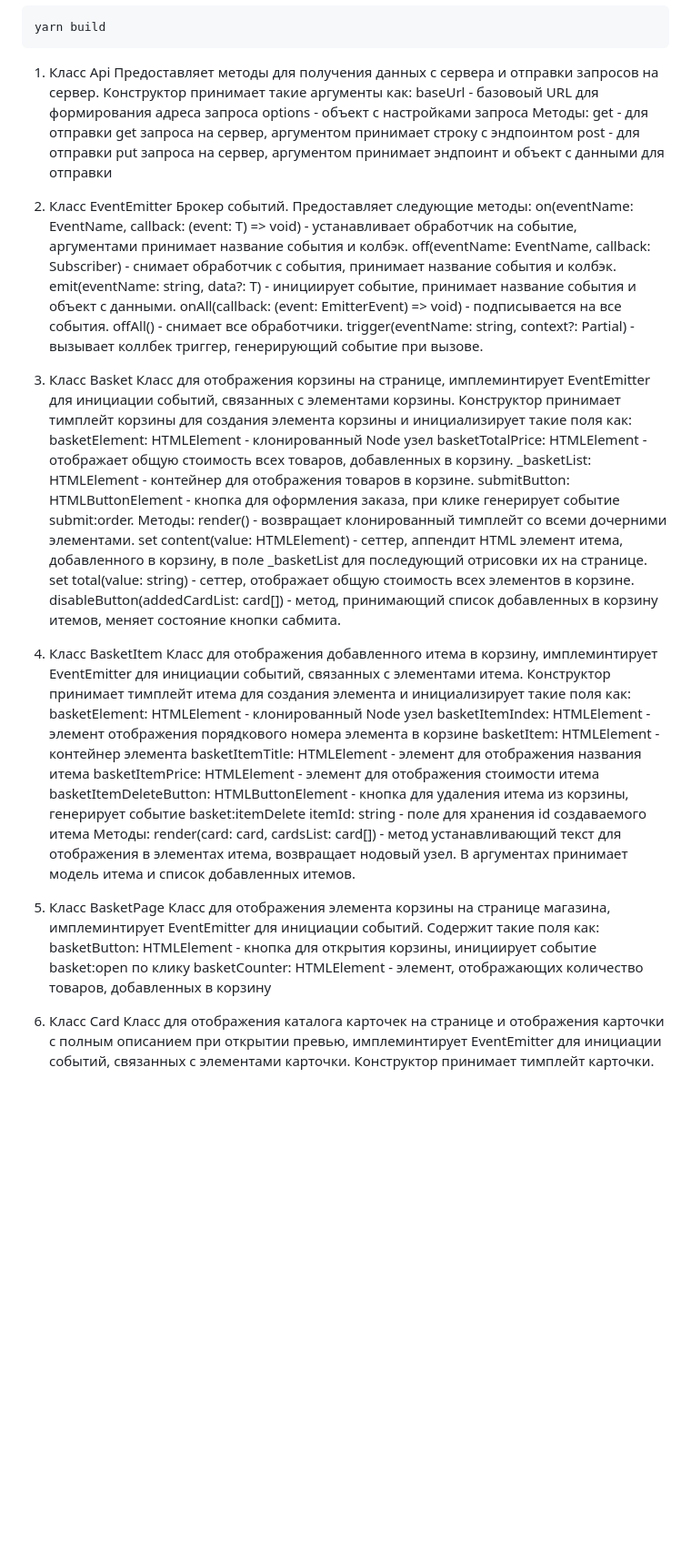
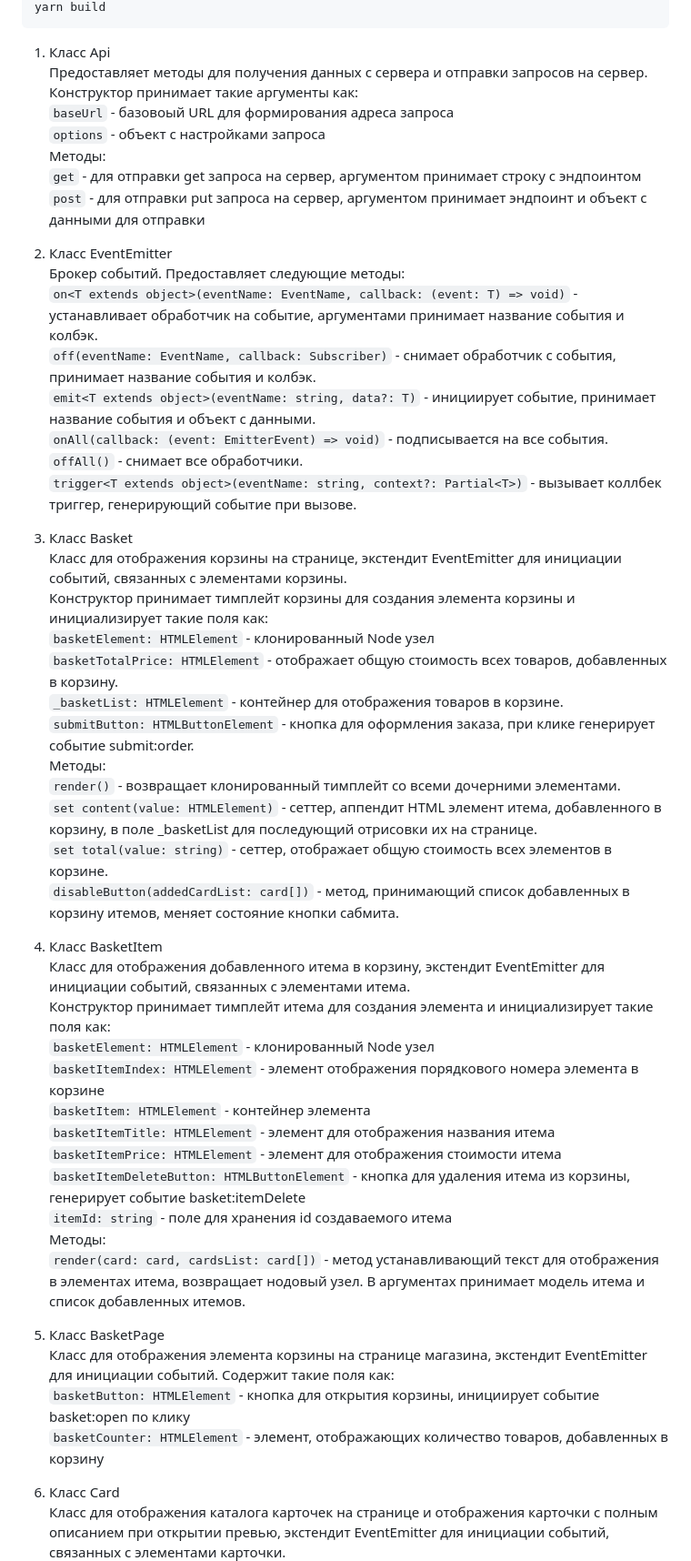
Before and after one commit to VeronikaMezentseva/web-larek-frontend, a Markdown page: README.md, the part around one of its changes. Shown at 91% size. GitHub-like rendering; blank space fills up the shorter version.

```diff
--- a/README.md
+++ b/README.md
@@ -44,53 +44,53 @@ yarn build
 1) Класс Api
 Предоставляет методы для получения данных с сервера и отправки запросов на сервер.
 Конструктор принимает такие аргументы как:
-baseUrl - базовоый URL для формирования адреса запроса
-options - объект с настройками запроса
+`baseUrl` - базовоый URL для формирования адреса запроса
+`options` - объект с настройками запроса
 Методы:
-get - для отправки get запроса на сервер, аргументом принимает строку с эндпоинтом
-post - для отправки put запроса на сервер, аргументом принимает эндпоинт и объект с данными для отправки
+`get` - для отправки get запроса на сервер, аргументом принимает строку с эндпоинтом
+`post` - для отправки put запроса на сервер, аргументом принимает эндпоинт и объект с данными для отправки
 
 3) Класс EventEmitter
 Брокер событий. Предоставляет следующие методы:
-on<T extends object>(eventName: EventName, callback: (event: T) => void) - устанавливает обработчик на событие, аргументами принимает название события и колбэк.
-off(eventName: EventName, callback: Subscriber) - снимает обработчик с события, принимает название события и колбэк.
-emit<T extends object>(eventName: string, data?: T) - инициирует событие, принимает название события и объект с данными.
-onAll(callback: (event: EmitterEvent) => void) - подписывается на все события.
-offAll() - снимает все обработчики.
-trigger<T extends object>(eventName: string, context?: Partial<T>) - вызывает коллбек триггер, генерирующий событие при вызове.
+`on<T extends object>(eventName: EventName, callback: (event: T) => void)` - устанавливает обработчик на событие, аргументами принимает название события и колбэк.
+`off(eventName: EventName, callback: Subscriber)` - снимает обработчик с события, принимает название события и колбэк.
+`emit<T extends object>(eventName: string, data?: T)` - инициирует событие, принимает название события и объект с данными.
+`onAll(callback: (event: EmitterEvent) => void)` - подписывается на все события.
+`offAll()` - снимает все обработчики.
+`trigger<T extends object>(eventName: string, context?: Partial<T>)` - вызывает коллбек триггер, генерирующий событие при вызове.
 
 4) Класс Basket
-Класс для отображения корзины на странице, имплеминтирует EventEmitter для инициации событий, связанных с элементами корзины.
+Класс для отображения корзины на странице, экстендит EventEmitter для инициации событий, связанных с элементами корзины.
 Конструктор принимает тимплейт корзины для создания элемента корзины и инициализирует такие поля как:
-  basketElement: HTMLElement - клонированный Node узел
-  basketTotalPrice: HTMLElement - отображает общую стоимость всех товаров, добавленных в корзину.
-  _basketList: HTMLElement - контейнер для отображения товаров в корзине.
-  submitButton: HTMLButtonElement - кнопка для оформления заказа, при клике генерирует событие submit:order.
+  `basketElement: HTMLElement` - клонированный Node узел
+  `basketTotalPrice: HTMLElement` - отображает общую стоимость всех товаров, добавленных в корзину.
+  `_basketList: HTMLElement` - контейнер для отображения товаров в корзине.
+  `submitButton: HTMLButtonElement` - кнопка для оформления заказа, при клике генерирует событие submit:order.
 Методы:
-render() - возвращает клонированный тимплейт со всеми дочерними элементами.
-set content(value: HTMLElement) - сеттер, аппендит HTML элемент итема, добавленного в корзину, в поле _basketList для последующий отрисовки их на странице.
-set total(value: string) - сеттер, отображает общую стоимость всех элементов в корзине.
-disableButton(addedCardList: card[]) - метод, принимающий список добавленных в корзину итемов, меняет состояние кнопки сабмита.
+`render()` - возвращает клонированный тимплейт со всеми дочерними элементами.
+`set content(value: HTMLElement)` - сеттер, аппендит HTML элемент итема, добавленного в корзину, в поле _basketList для последующий отрисовки их на странице.
+`set total(value: string)` - сеттер, отображает общую стоимость всех элементов в корзине.
+`disableButton(addedCardList: card[])` - метод, принимающий список добавленных в корзину итемов, меняет состояние кнопки сабмита.
 
 5) Класс BasketItem
-Класс для отображения добавленного итема в корзину, имплеминтирует EventEmitter для инициации событий, связанных с элементами итема.
+Класс для отображения добавленного итема в корзину, экстендит EventEmitter для инициации событий, связанных с элементами итема.
 Конструктор принимает тимплейт итема для создания элемента и инициализирует такие поля как:
-  basketElement: HTMLElement - клонированный Node узел
-  basketItemIndex: HTMLElement - элемент отображения порядкового номера элемента в корзине
-  basketItem: HTMLElement - контейнер элемента
-  basketItemTitle: HTMLElement - элемент для отображения названия итема
-  basketItemPrice: HTMLElement - элемент для отображения стоимости итема
-  basketItemDeleteButton: HTMLButtonElement - кнопка для удаления итема из корзины, генерирует событие basket:itemDelete
-  itemId: string - поле для хранения id создаваемого итема
+  `basketElement: HTMLElement` - клонированный Node узел
+  `basketItemIndex: HTMLElement` - элемент отображения порядкового номера элемента в корзине
+  `basketItem: HTMLElement` - контейнер элемента
+  `basketItemTitle: HTMLElement` - элемент для отображения названия итема
+  `basketItemPrice: HTMLElement` - элемент для отображения стоимости итема
+  `basketItemDeleteButton: HTMLButtonElement` - кнопка для удаления итема из корзины, генерирует событие basket:itemDelete
+  `itemId: string` - поле для хранения id создаваемого итема
 Методы:
-render(card: card, cardsList: card[]) - метод устанавливающий текст для отображения в элементах итема, возвращает нодовый узел. В аргументах принимает модель итема и список добавленных итемов.
+`render(card: card, cardsList: card[])` - метод устанавливающий текст для отображения в элементах итема, возвращает нодовый узел. В аргументах принимает модель итема и список добавленных итемов.
 
-5) Класс BasketPage
-Класс для отображения элемента корзины на странице магазина, имплеминтирует EventEmitter для инициации событий. Содержит такие поля как:
-  basketButton: HTMLElement - кнопка для открытия корзины, инициирует событие basket:open по клику
-  basketCounter: HTMLElement - элемент, отображающих количество товаров, добавленных в корзину
+6) Класс BasketPage
+Класс для отображения элемента корзины на странице магазина, экстендит EventEmitter для инициации событий. Содержит такие поля как:
+  `basketButton: HTMLElement` - кнопка для открытия корзины, инициирует событие basket:open по клику
+  `basketCounter: HTMLElement` - элемент, отображающих количество товаров, добавленных в корзину
 
-6) Класс Card
-Класс для отображения каталога карточек на странице и отображения карточки с полным описанием при открытии превью, имплеминтирует EventEmitter для инициации событий, связанных с элементами карточки.
+7) Класс Card
+Класс для отображения каталога карточек на странице и отображения карточки с полным описанием при открытии превью, экстендит EventEmitter для инициации событий, связанных с элементами карточки.
 Конструктор принимает тимплейт карточки.
 Содержит поля:
```
Also changed, not shown: other parts of README.md (+55 -55 lines).
